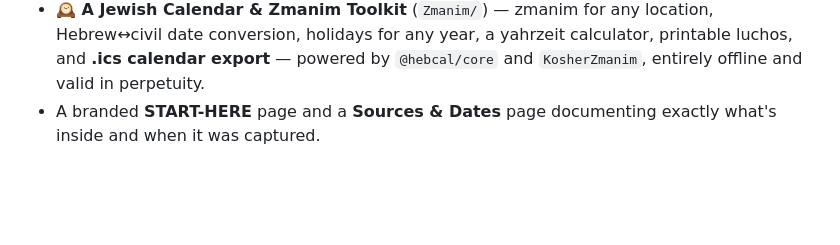
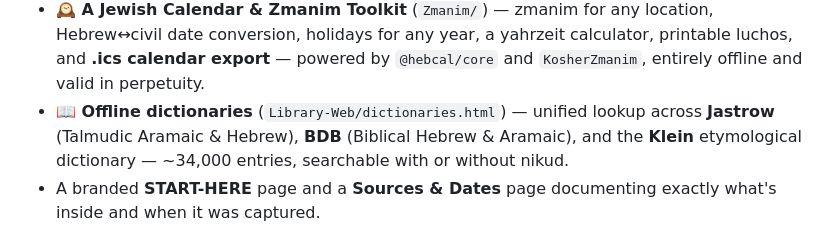
Before and after one commit to Wbbdlr/computerrabbis613drive, a Markdown page: README.md, the part around the change. Rendered like a GitHub page; blank space fills up the shorter version.

Commit message:
Add dictionaries to README; add tester's guide
Co-Authored-By: Claude Opus 4.8 <noreply@anthropic.com>

```diff
--- a/README.md
+++ b/README.md
@@ -13,6 +13,9 @@ It contains:
 - **🕰️ A Jewish Calendar & Zmanim Toolkit** (`Zmanim/`) — zmanim for any location, Hebrew↔civil date
   conversion, holidays for any year, a yahrzeit calculator, printable luchos, and **.ics calendar
   export** — powered by `@hebcal/core` and `KosherZmanim`, entirely offline and valid in perpetuity.
+- **📖 Offline dictionaries** (`Library-Web/dictionaries.html`) — unified lookup across **Jastrow**
+  (Talmudic Aramaic & Hebrew), **BDB** (Biblical Hebrew & Aramaic), and the **Klein** etymological
+  dictionary — ~34,000 entries, searchable with or without nikud.
 - A branded **START-HERE** page and a **Sources & Dates** page documenting exactly what's inside and
   when it was captured.
 
```
Also changed, not shown: TESTING.md (added, +73 -0 lines).
